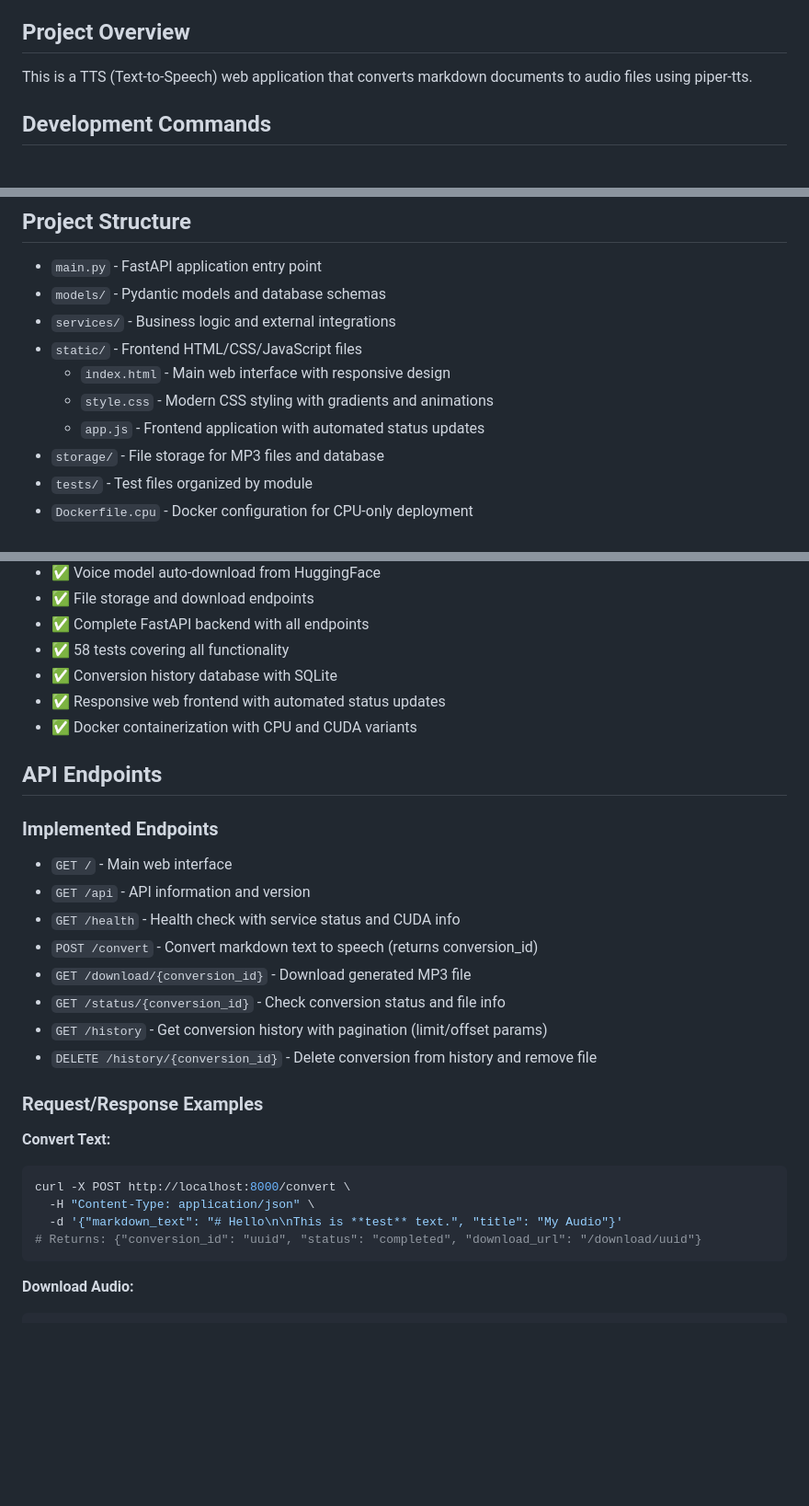
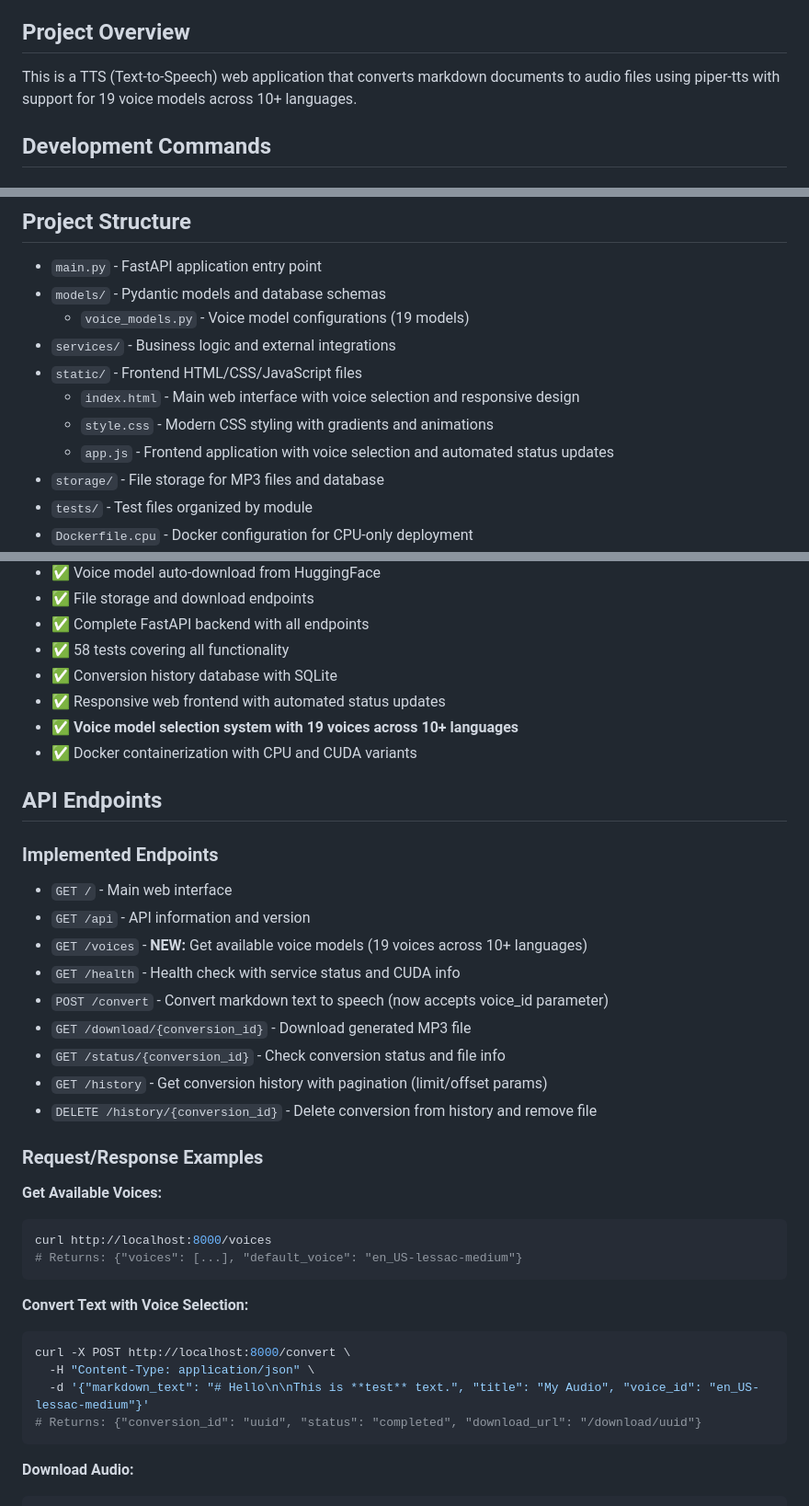
Before and after one commit to mkeyran/md-tts, a Markdown page: CLAUDE.md, 3 parts joined by grey strips. Shown at 92% size. GitHub-like rendering; blank space fills up the shorter version.

````diff
--- a/CLAUDE.md
+++ b/CLAUDE.md
@@ -4,7 +4,7 @@ This file contains instructions for Claude Code when working on this project.
 
 ## Project Overview
 
-This is a TTS (Text-to-Speech) web application that converts markdown documents to audio files using piper-tts.
+This is a TTS (Text-to-Speech) web application that converts markdown documents to audio files using piper-tts with support for 19 voice models across 10+ languages.
 
 ## Development Commands
 
@@ -47,11 +47,12 @@ This is a TTS (Text-to-Speech) web application that converts markdown documents
 
 - `main.py` - FastAPI application entry point
 - `models/` - Pydantic models and database schemas
+  - `voice_models.py` - Voice model configurations (19 models)
 - `services/` - Business logic and external integrations
 - `static/` - Frontend HTML/CSS/JavaScript files
-  - `index.html` - Main web interface with responsive design
+  - `index.html` - Main web interface with voice selection and responsive design
   - `style.css` - Modern CSS styling with gradients and animations
-  - `app.js` - Frontend application with automated status updates
+  - `app.js` - Frontend application with voice selection and automated status updates
 - `storage/` - File storage for MP3 files and database
 - `tests/` - Test files organized by module
 - `Dockerfile.cpu` - Docker configuration for CPU-only deployment
@@ -116,6 +117,7 @@ This is a TTS (Text-to-Speech) web application that converts markdown documents
 - ✅ 58 tests covering all functionality
 - ✅ Conversion history database with SQLite
 - ✅ Responsive web frontend with automated status updates
+- ✅ **Voice model selection system with 19 voices across 10+ languages**
 - ✅ Docker containerization with CPU and CUDA variants
 
 ## API Endpoints
@@ -123,8 +125,9 @@ This is a TTS (Text-to-Speech) web application that converts markdown documents
 ### Implemented Endpoints
 - `GET /` - Main web interface
 - `GET /api` - API information and version
+- `GET /voices` - **NEW:** Get available voice models (19 voices across 10+ languages)
 - `GET /health` - Health check with service status and CUDA info
-- `POST /convert` - Convert markdown text to speech (returns conversion_id)
+- `POST /convert` - Convert markdown text to speech (now accepts voice_id parameter)
 - `GET /download/{conversion_id}` - Download generated MP3 file
 - `GET /status/{conversion_id}` - Check conversion status and file info
 - `GET /history` - Get conversion history with pagination (limit/offset params)
@@ -132,11 +135,17 @@ This is a TTS (Text-to-Speech) web application that converts markdown documents
 
 ### Request/Response Examples
 
-**Convert Text:**
+**Get Available Voices:**
+```bash
+curl http://localhost:8000/voices
+# Returns: {"voices": [...], "default_voice": "en_US-lessac-medium"}
+```
+
+**Convert Text with Voice Selection:**
 ```bash
 curl -X POST http://localhost:8000/convert \
   -H "Content-Type: application/json" \
-  -d '{"markdown_text": "# Hello\n\nThis is **test** text.", "title": "My Audio"}'
+  -d '{"markdown_text": "# Hello\n\nThis is **test** text.", "title": "My Audio", "voice_id": "en_US-lessac-medium"}'
 # Returns: {"conversion_id": "uuid", "status": "completed", "download_url": "/download/uuid"}
 ```
 
````
Also changed, not shown: README.md (+59 -11 lines).
